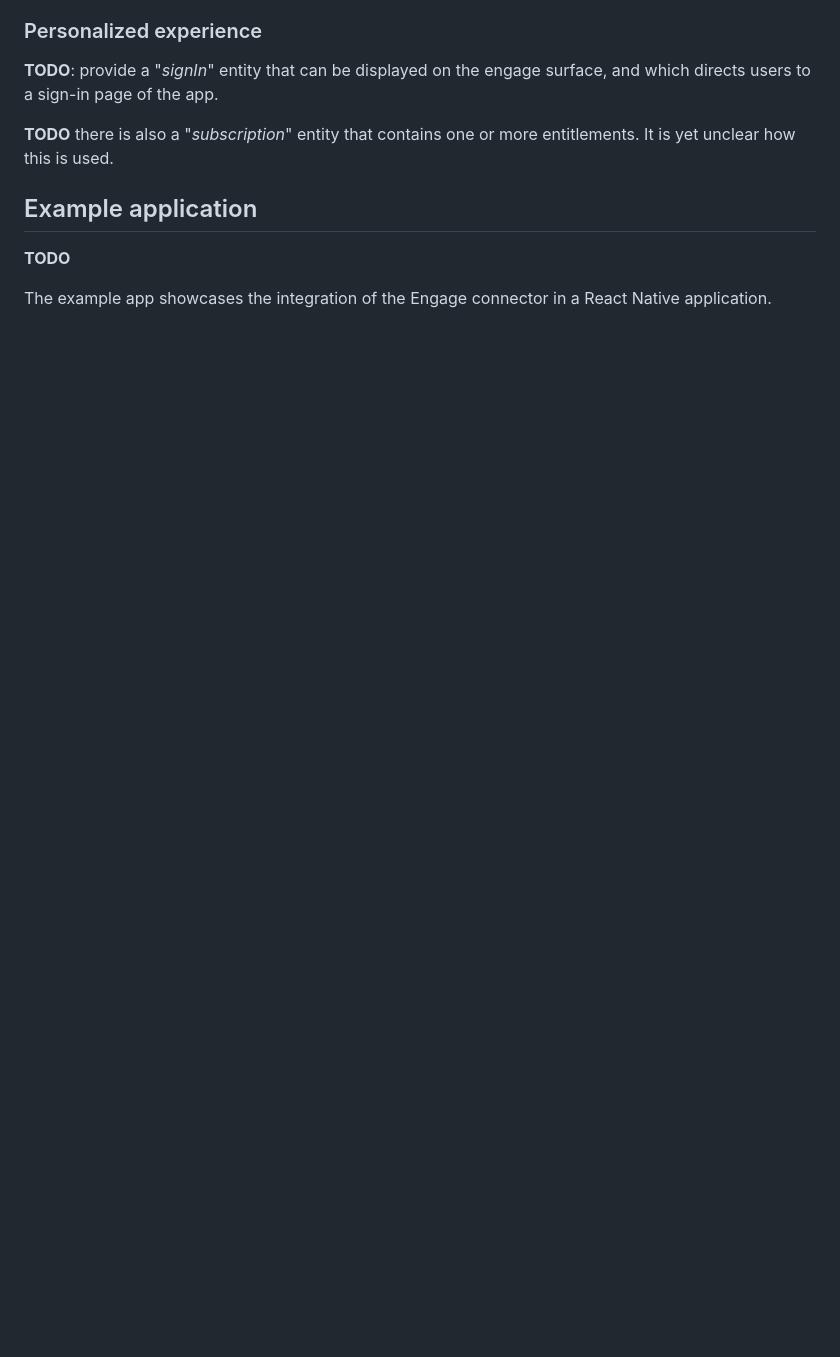
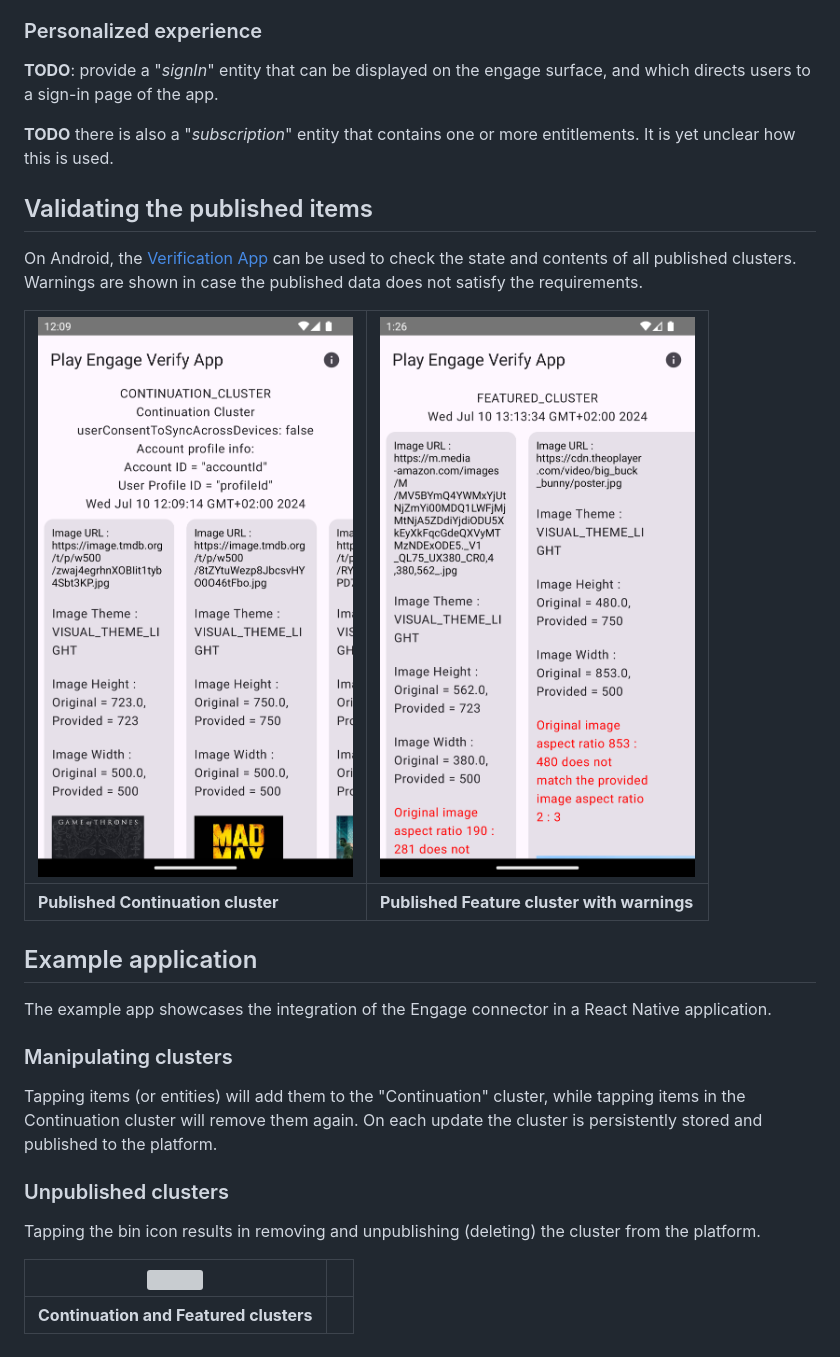
Before and after one commit to THEOplayer/react-native-connectors, a Markdown page: engage/README.md, the part around one of its changes. GitHub-like rendering; pictures changed too: engage/docs/verification_app_1.png (added), engage/docs/verification_app_2.png (added); blank space fills up the shorter version; grey boxes are pictures that could not be loaded.

```diff
--- a/engage/README.md
+++ b/engage/README.md
@@ -93,8 +107,31 @@ to a sign-in page of the app.
 **TODO** there is also a "_subscription_" entity that contains one or more entitlements. It is yet unclear how this
 is used.
 
+## Validating the published items
+
+On Android, the [Verification App ](https://developer.android.com/guide/playcore/engage/workflow#shared-files) can
+be used to check the state and contents of all published clusters. Warnings are shown in case
+the published data does not satisfy the requirements.
+
+| ![](./docs/verification_app_1.png) | ![](./docs/verification_app_2.png)          |
+|------------------------------------|---------------------------------------------|
+| **Published Continuation cluster** | **Published Feature cluster with warnings** |
+
 ## Example application
 
-**TODO**
+The example app showcases the integration of the Engage connector in a React Native application.
 
-The example app showcases the integration of the Engage connector in a React Native application.
+### Manipulating clusters
+
+Tapping items (or entities) will add them to the "Continuation" cluster, while tapping items
+in the Continuation cluster will remove them again. On each update the cluster is persistently
+stored and published to the platform.
+
+### Unpublished clusters
+
+Tapping the bin icon results in removing and unpublishing (deleting) the cluster from the
+platform.
+
+| ![](./docs/example_app_1.png)          |       |
+|----------------------------------------|-------|
+| **Continuation and Featured clusters** |       |
```
Also changed, not shown: other parts of engage/README.md (+31 -17 lines), 2 other files.
